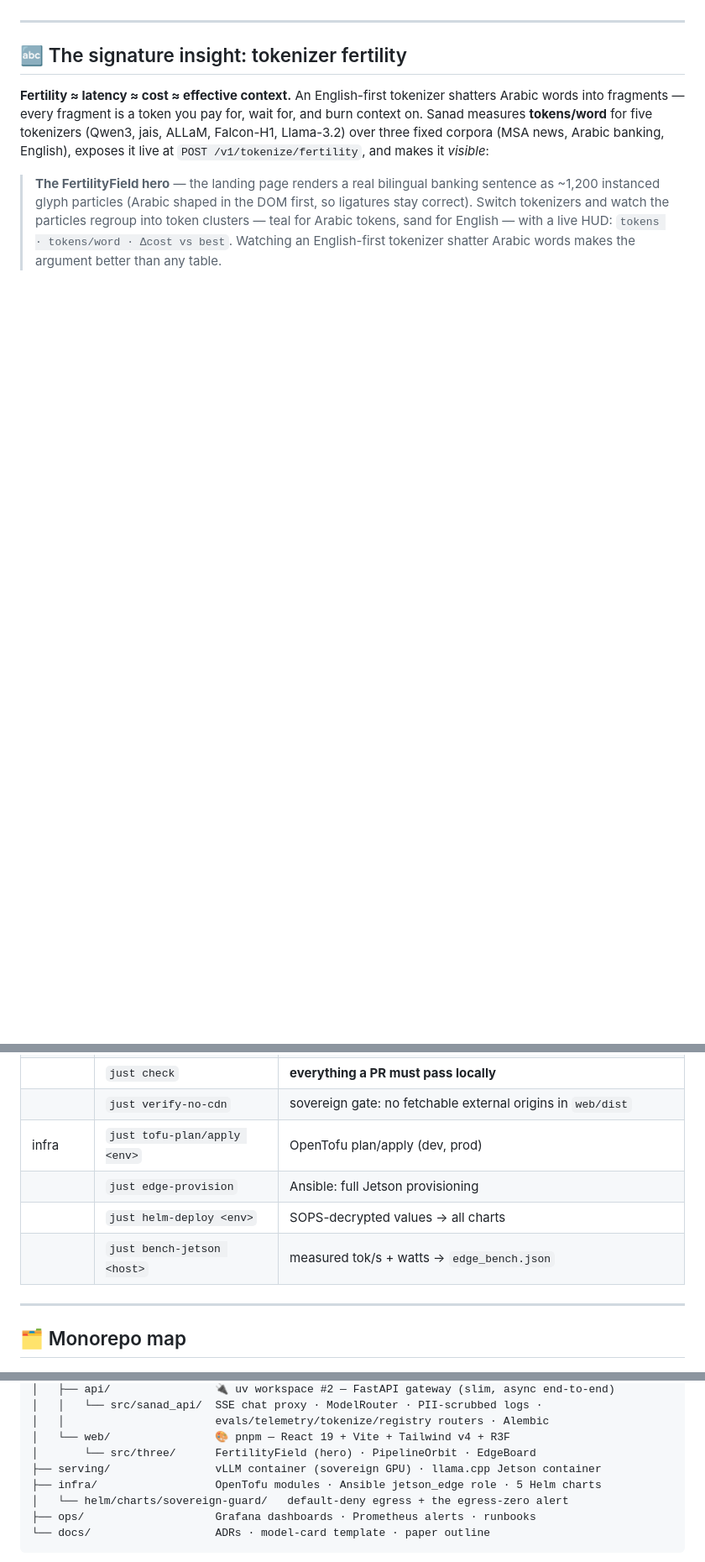
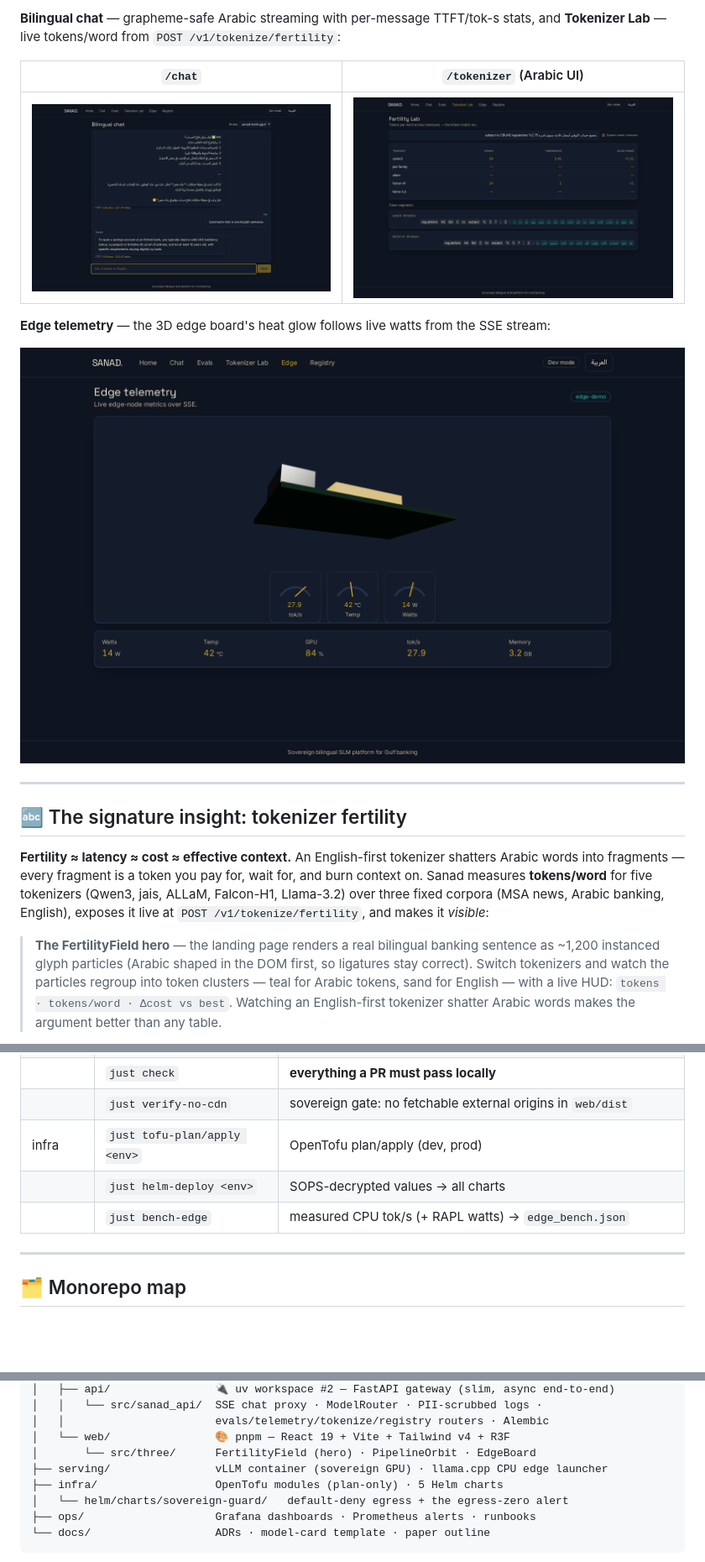
Before and after one commit to imthi16/sanad-slm, a Markdown page: README.md, 3 parts joined by grey strips. Shown at 84% size. Rendered like a GitHub page; pictures changed too: docs/screenshots/chat-bilingual.png (added), docs/screenshots/edge-telemetry.png (added), docs/screenshots/tokenizer-lab.png (added); blank space fills up the shorter version.

```diff
--- a/README.md
+++ b/README.md
@@ -106,3 +123,13 @@ block (TTFT, tok/s, detected language, sovereign flag) on every response.
+**Bilingual chat** — grapheme-safe Arabic streaming with per-message TTFT/tok-s stats, and
+**Tokenizer Lab** — live tokens/word from `POST /v1/tokenize/fertility`:
+
+| `/chat` | `/tokenizer` (Arabic UI) |
+|---|---|
+| ![Bilingual chat: Arabic answer + English summary with TTFT and tok/s](docs/screenshots/chat-bilingual.png) | ![Tokenizer Lab in Arabic: per-tokenizer fertility table](docs/screenshots/tokenizer-lab.png) |
+
+**Edge telemetry** — the 3D edge board's heat glow follows live watts from the SSE stream:
+
+![Edge telemetry: 3D board with live gauges (tok/s, temperature, watts)](docs/screenshots/edge-telemetry.png)
 
 ---
 
@@ -206,9 +233,8 @@ just edge-sim   # adds an x86 llama.cpp for laptop demos of the edge path
 | | `just check` | **everything a PR must pass locally** |
 | | `just verify-no-cdn` | sovereign gate: no fetchable external origins in `web/dist` |
 | infra | `just tofu-plan/apply <env>` | OpenTofu plan/apply (dev, prod) |
-| | `just edge-provision` | Ansible: full Jetson provisioning |
 | | `just helm-deploy <env>` | SOPS-decrypted values → all charts |
-| | `just bench-jetson <host>` | measured tok/s + watts → `edge_bench.json` |
+| | `just bench-edge` | measured CPU tok/s (+ RAPL watts) → `edge_bench.json` |
 
 ---
 
@@ -233,8 +259,8 @@ sanad/
 │   │                       evals/telemetry/tokenize/registry routers · Alembic
 │   └── web/                🎨 pnpm — React 19 + Vite + Tailwind v4 + R3F
 │       └── src/three/      FertilityField (hero) · PipelineOrbit · EdgeBoard
-├── serving/                vLLM container (sovereign GPU) · llama.cpp Jetson container
-├── infra/                  OpenTofu modules · Ansible jetson_edge role · 5 Helm charts
+├── serving/                vLLM container (sovereign GPU) · llama.cpp CPU edge launcher
+├── infra/                  OpenTofu modules (plan-only) · 5 Helm charts
 │   └── helm/charts/sovereign-guard/   default-deny egress + the egress-zero alert
 ├── ops/                    Grafana dashboards · Prometheus alerts · runbooks
 └── docs/                   ADRs · model-card template · paper outline
```
Also changed, not shown: other parts of README.md (+27 -10 lines), docs/screenshots/home-ar.png (added), docs/screenshots/home-en.png (added).
